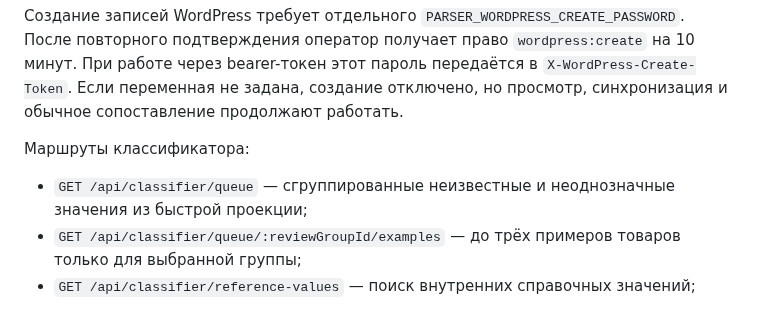
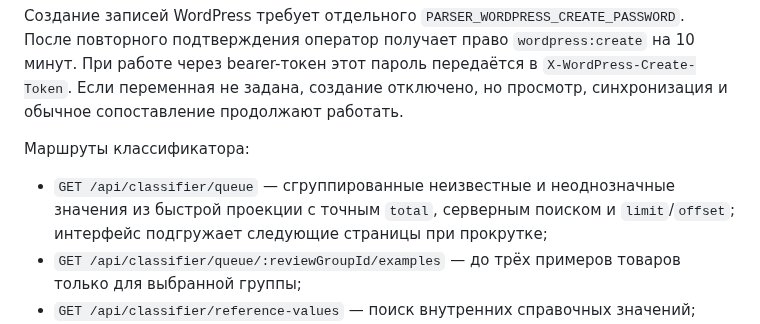
Before and after one commit to the-gt99/slds_parser, a Markdown page: README.md, the part around the change. GitHub-like rendering.

```diff
--- a/README.md
+++ b/README.md
@@ -224,7 +224,7 @@ API запускается отдельным процессом после `npm
 
 Маршруты классификатора:
 
-- `GET /api/classifier/queue` — сгруппированные неизвестные и неоднозначные значения из быстрой проекции;
+- `GET /api/classifier/queue` — сгруппированные неизвестные и неоднозначные значения из быстрой проекции с точным `total`, серверным поиском и `limit`/`offset`; интерфейс подгружает следующие страницы при прокрутке;
 - `GET /api/classifier/queue/:reviewGroupId/examples` — до трёх примеров товаров только для выбранной группы;
 - `GET /api/classifier/reference-values` — поиск внутренних справочных значений;
 - `POST /api/classifier/decisions` — подтвердить либо игнорировать точное source-сопоставление и поставить затронутые товары на повторную обработку;
```
Also changed, not shown: AGENTS.md (+2 -0 lines).
